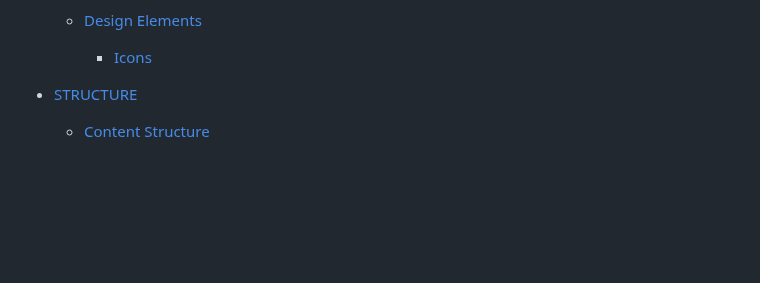
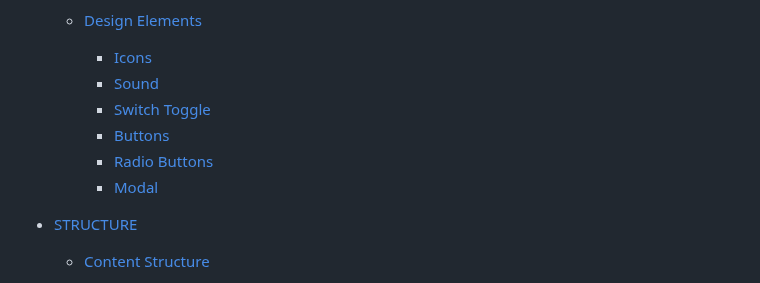
Before and after one commit to Ethra8/history-quiz, a Markdown page: README.md, the part around the change. Drawn GitHub-style; blank space fills up the shorter version.

Commit message:
Update table of contents: Design elements

```diff
--- a/README.md
+++ b/README.md
@@ -74,6 +74,11 @@ EDNA TORRES MUNILL
 
   - [Design Elements](#design-elements)
     - [Icons](#icons)
+    - [Sound](#sound)
+    - [Switch Toggle](#switch-toggle)
+    - [Buttons](#buttons)
+    - [Radio Buttons](#radio-buttons)
+    - [Modal](#modal)
 
 - [STRUCTURE](#structure)
 
```
